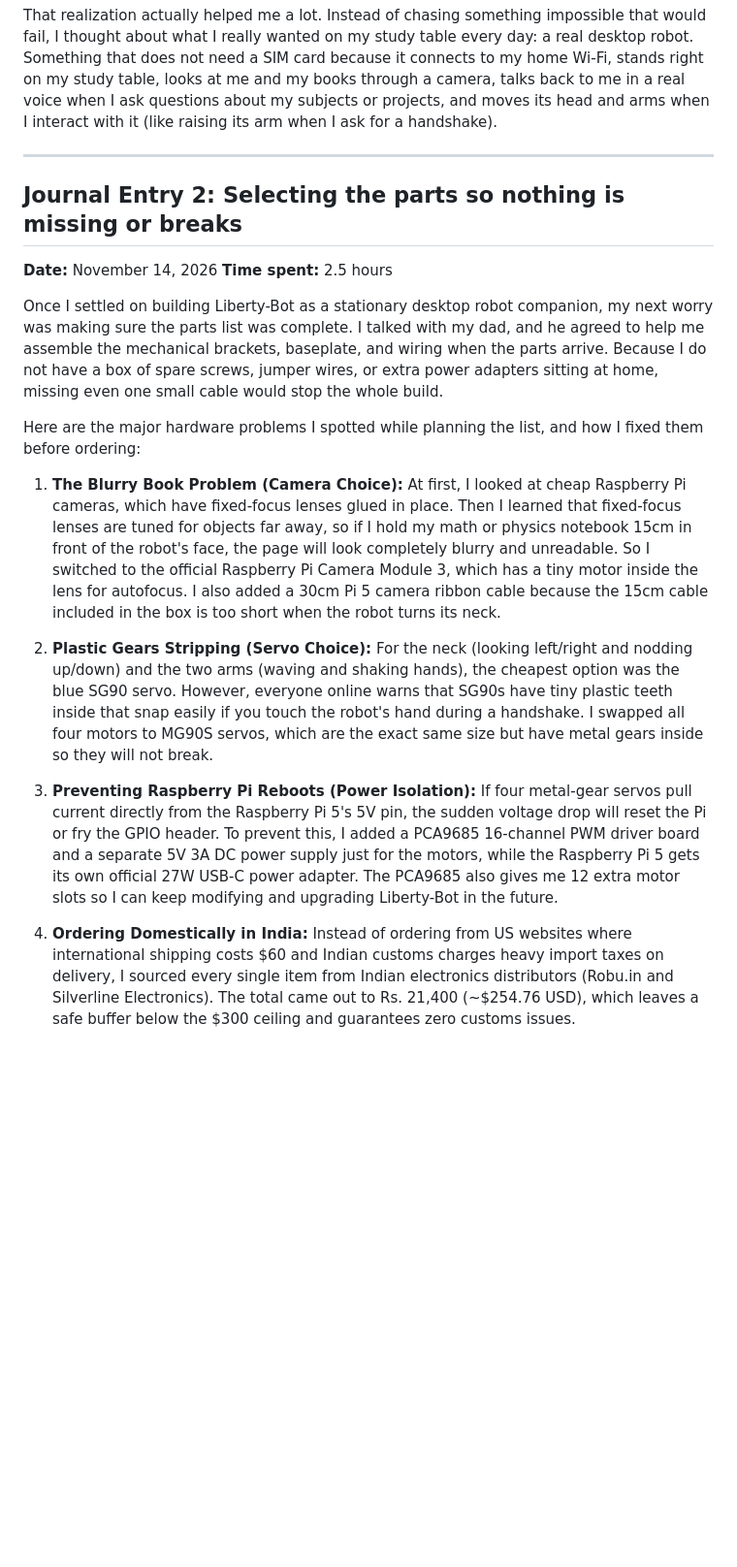
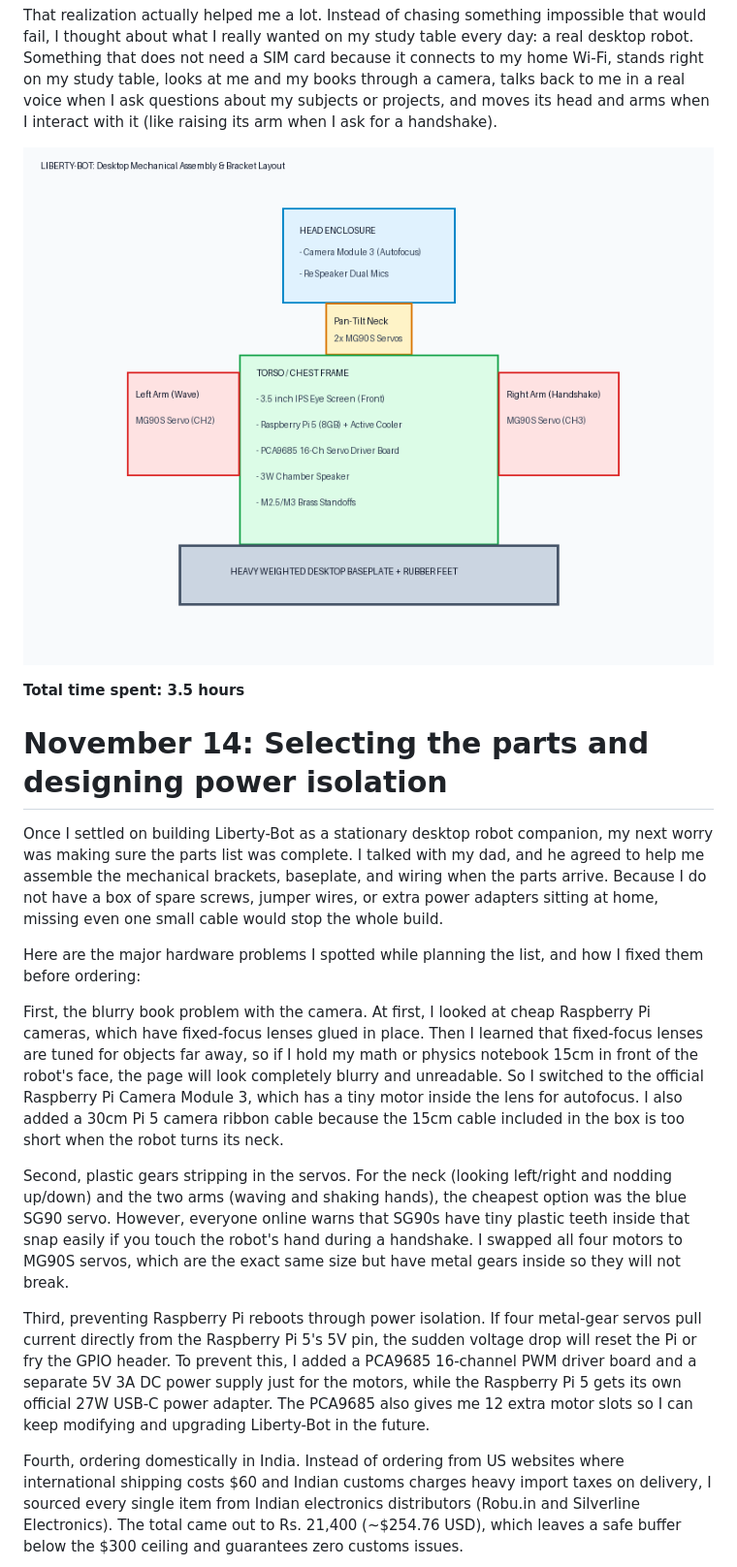
Before and after one commit to mohammedtouffeq-droid/LIBERTY-BOT, a Markdown page: JOURNAL.md, the part around one of its changes. Shown at 97% size. Drawn GitHub-style; pictures changed too: images/mechanical_layout.png (added); blank space fills up the shorter version.

```diff
--- a/JOURNAL.md
+++ b/JOURNAL.md
@@ -16,25 +15,21 @@ When I dug into the actual engineering requirements, I realized why nobody build
 
 That realization actually helped me a lot. Instead of chasing something impossible that would fail, I thought about what I really wanted on my study table every day: a real desktop robot. Something that does not need a SIM card because it connects to my home Wi-Fi, stands right on my study table, looks at me and my books through a camera, talks back to me in a real voice when I ask questions about my subjects or projects, and moves its head and arms when I interact with it (like raising its arm when I ask for a handshake).
 
----
+![Mechanical layout](images/mechanical_layout.png)
 
-## Journal Entry 2: Selecting the parts so nothing is missing or breaks
-**Date:** November 14, 2026
-**Time spent:** 2.5 hours
+**Total time spent: 3.5 hours**
+
+# November 14: Selecting the parts and designing power isolation
 
 Once I settled on building Liberty-Bot as a stationary desktop robot companion, my next worry was making sure the parts list was complete. I talked with my dad, and he agreed to help me assemble the mechanical brackets, baseplate, and wiring when the parts arrive. Because I do not have a box of spare screws, jumper wires, or extra power adapters sitting at home, missing even one small cable would stop the whole build.
 
 Here are the major hardware problems I spotted while planning the list, and how I fixed them before ordering:
 
-1. **The Blurry Book Problem (Camera Choice):**
-   At first, I looked at cheap Raspberry Pi cameras, which have fixed-focus lenses glued in place. Then I learned that fixed-focus lenses are tuned for objects far away, so if I hold my math or physics notebook 15cm in front of the robot's face, the page will look completely blurry and unreadable. So I switched to the official Raspberry Pi Camera Module 3, which has a tiny motor inside the lens for autofocus. I also added a 30cm Pi 5 camera ribbon cable because the 15cm cable included in the box is too short when the robot turns its neck.
+First, the blurry book problem with the camera. At first, I looked at cheap Raspberry Pi cameras, which have fixed-focus lenses glued in place. Then I learned that fixed-focus lenses are tuned for objects far away, so if I hold my math or physics notebook 15cm in front of the robot's face, the page will look completely blurry and unreadable. So I switched to the official Raspberry Pi Camera Module 3, which has a tiny motor inside the lens for autofocus. I also added a 30cm Pi 5 camera ribbon cable because the 15cm cable included in the box is too short when the robot turns its neck.
 
-2. **Plastic Gears Stripping (Servo Choice):**
-   For the neck (looking left/right and nodding up/down) and the two arms (waving and shaking hands), the cheapest option was the blue SG90 servo. However, everyone online warns that SG90s have tiny plastic teeth inside that snap easily if you touch the robot's hand during a handshake. I swapped all four motors to MG90S servos, which are the exact same size but have metal gears inside so they will not break.
+Second, plastic gears stripping in the servos. For the neck (looking left/right and nodding up/down) and the two arms (waving and shaking hands), the cheapest option was the blue SG90 servo. However, everyone online warns that SG90s have tiny plastic teeth inside that snap easily if you touch the robot's hand during a handshake. I swapped all four motors to MG90S servos, which are the exact same size but have metal gears inside so they will not break.
 
-3. **Preventing Raspberry Pi Reboots (Power Isolation):**
-   If four metal-gear servos pull current directly from the Raspberry Pi 5's 5V pin, the sudden voltage drop will reset the Pi or fry the GPIO header. To prevent this, I added a PCA9685 16-channel PWM driver board and a separate 5V 3A DC power supply just for the motors, while the Raspberry Pi 5 gets its own official 27W USB-C power adapter. The PCA9685 also gives me 12 extra motor slots so I can keep modifying and upgrading Liberty-Bot in the future.
+Third, preventing Raspberry Pi reboots through power isolation. If four metal-gear servos pull current directly from the Raspberry Pi 5's 5V pin, the sudden voltage drop will reset the Pi or fry the GPIO header. To prevent this, I added a PCA9685 16-channel PWM driver board and a separate 5V 3A DC power supply just for the motors, while the Raspberry Pi 5 gets its own official 27W USB-C power adapter. The PCA9685 also gives me 12 extra motor slots so I can keep modifying and upgrading Liberty-Bot in the future.
 
-4. **Ordering Domestically in India:**
-   Instead of ordering from US websites where international shipping costs $60 and Indian customs charges heavy import taxes on delivery, I sourced every single item from Indian electronics distributors (Robu.in and Silverline Electronics). The total came out to Rs. 21,400 (~$254.76 USD), which leaves a safe buffer below the $300 ceiling and guarantees zero customs issues.
+Fourth, ordering domestically in India. Instead of ordering from US websites where international shipping costs $60 and Indian customs charges heavy import taxes on delivery, I sourced every single item from Indian electronics distributors (Robu.in and Silverline Electronics). The total came out to Rs. 21,400 (~$254.76 USD), which leaves a safe buffer below the $300 ceiling and guarantees zero customs issues.
 
```
Also changed, not shown: other parts of JOURNAL.md (+17 -15 lines), README.md (+7 -1 lines), images/wiring_diagram.png (added), 1 other file.
